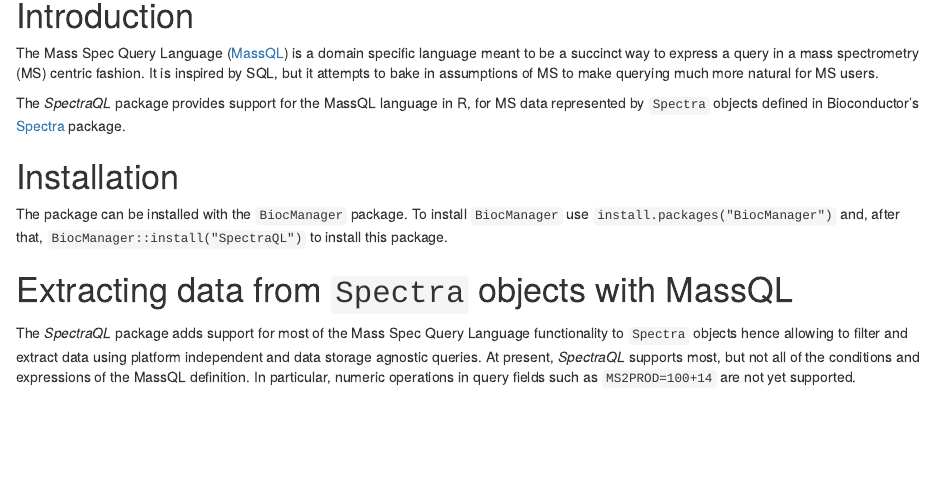
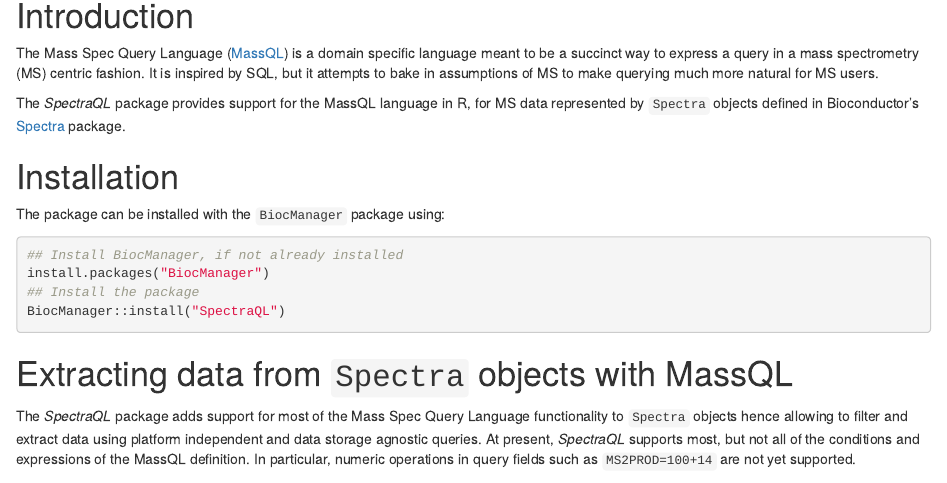
Before and after one commit to rformassspectrometry/SpectraQL, an R Markdown document (vignettes/SpectraQL.Rmd): the page in a window 1100 px wide, from 260 px down. Rendered offline with R 4.5, knitr and Pandoc, with nearby package versions; drawn as R Markdown's standard HTML page in place of the format the file asks for; some code elsewhere in the file could not run offline; common packages that the code uses without loading them are loaded.

Commit message:
docs: reformat installation instructions.

````diff
--- a/vignettes/SpectraQL.Rmd
+++ b/vignettes/SpectraQL.Rmd
@@ -37,9 +37,14 @@ for MS data represented by `Spectra` objects defined in Bioconductor's
 
 # Installation
 
-The package can be installed with the `BiocManager` package. To
-install `BiocManager` use `install.packages("BiocManager")` and, after that,
-`BiocManager::install("SpectraQL")` to install this package.
+The package can be installed with the `BiocManager` package using:
+
+```{r, eval = FALSE}
+## Install BiocManager, if not already installed
+install.packages("BiocManager")
+## Install the package
+BiocManager::install("SpectraQL")
+```
 
 
 # Extracting data from `Spectra` objects with MassQL
````
